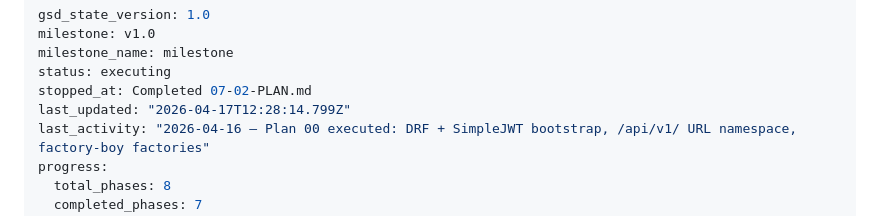
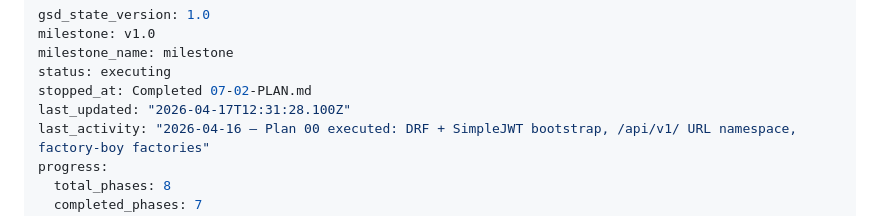
Before and after one commit to nagibator9986/opla, a Markdown page: .planning/STATE.md, the part around the change. GitHub-like rendering.

```diff
--- a/.planning/STATE.md
+++ b/.planning/STATE.md
@@ -4,7 +4,7 @@ milestone: v1.0
 milestone_name: milestone
 status: executing
 stopped_at: Completed 07-02-PLAN.md
-last_updated: "2026-04-17T12:28:14.799Z"
+last_updated: "2026-04-17T12:31:28.100Z"
 last_activity: "2026-04-16 — Plan 00 executed: DRF + SimpleJWT bootstrap, /api/v1/ URL namespace, factory-boy factories"
 progress:
   total_phases: 8
```
Also changed, not shown: 1 other file.
